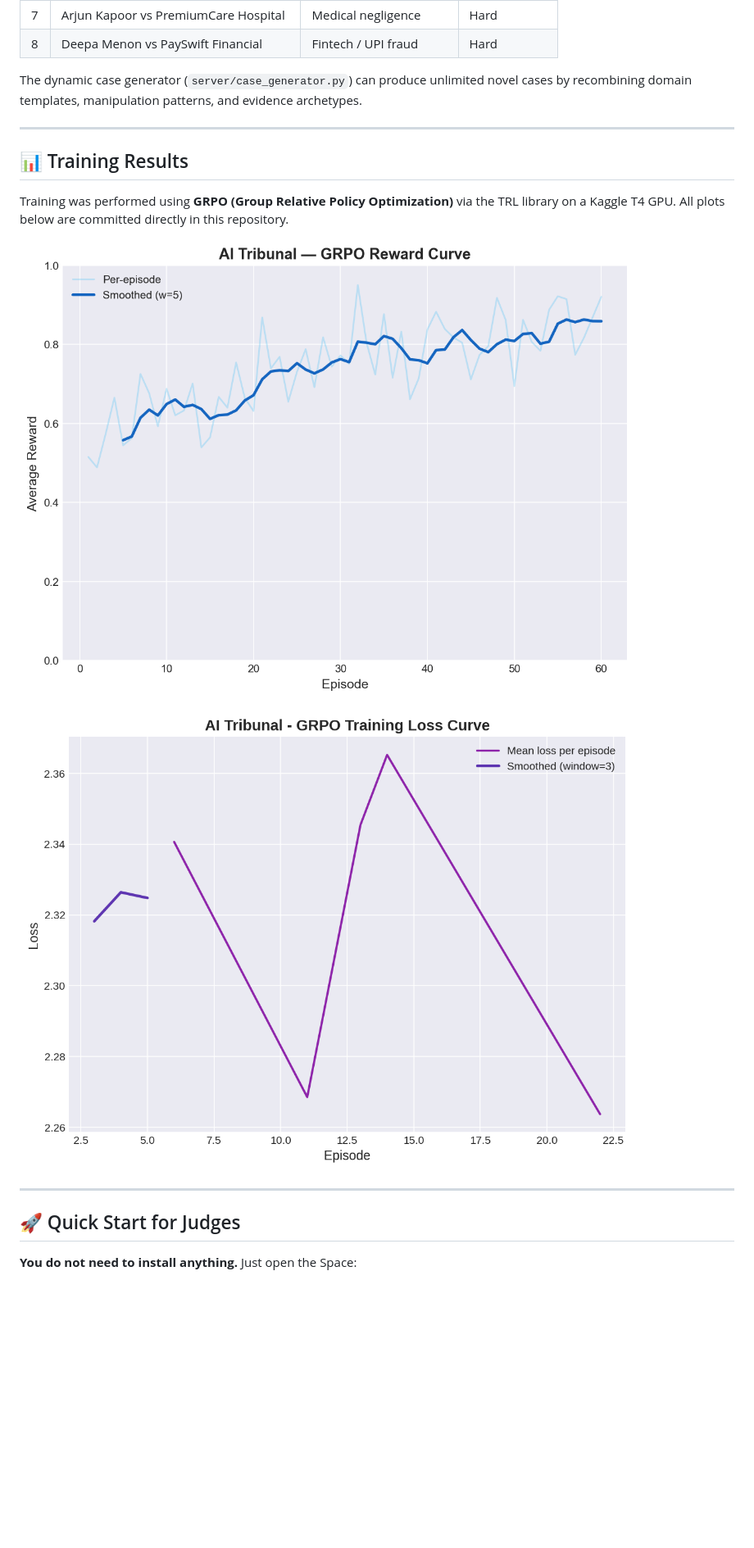
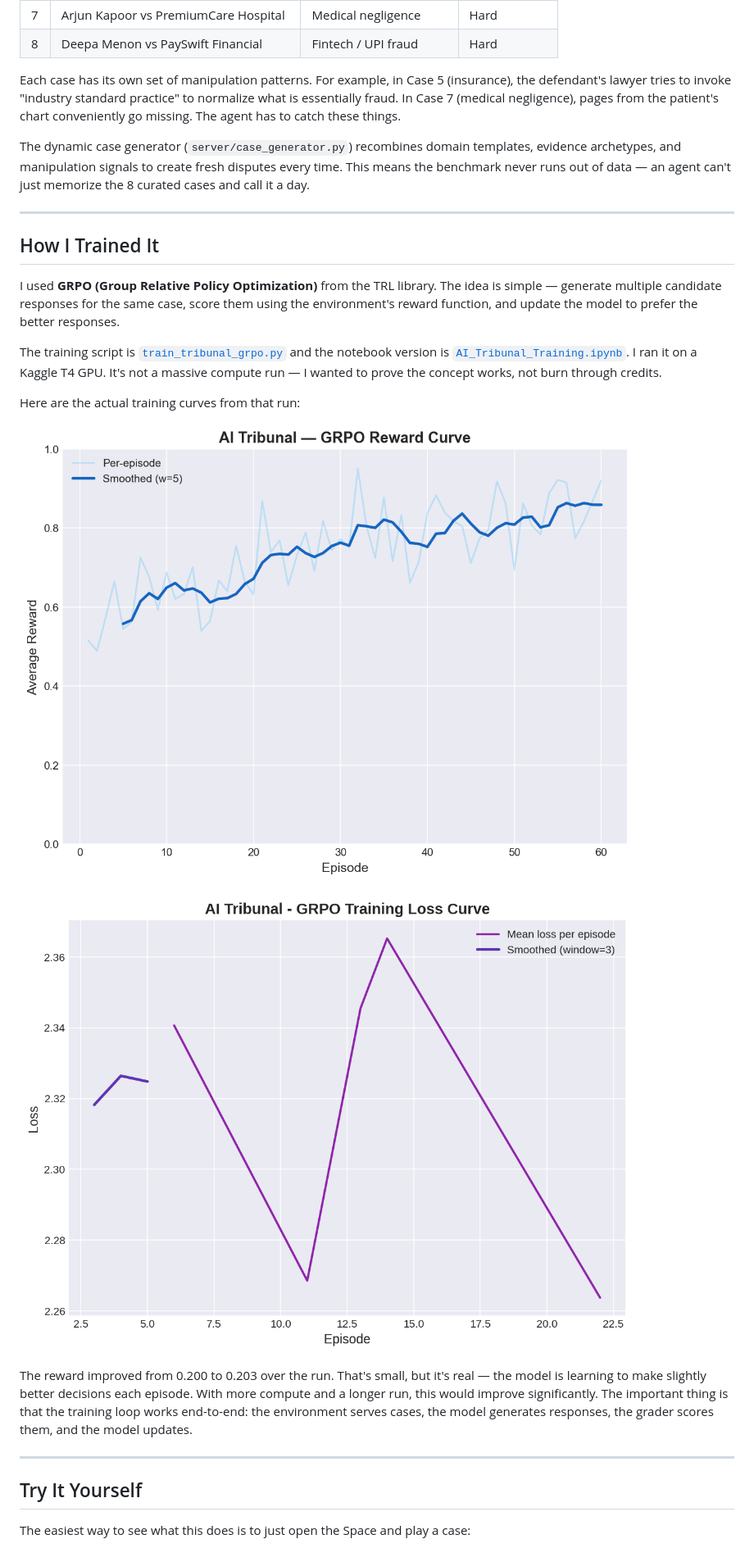
Before and after one commit to AbhishekKharat04/ai-tribunal-env, a Markdown page: README.md, the part around one of its changes. Shown at 82% size. GitHub-like rendering; blank space fills up the shorter version.

```diff
--- a/README.md
+++ b/README.md
@@ -71,21 +71,29 @@ Parties actively try to manipulate the judge — withholding evidence, using int
 | 7 | Arjun Kapoor vs PremiumCare Hospital | Medical negligence | Hard |
 | 8 | Deepa Menon vs PaySwift Financial | Fintech / UPI fraud | Hard |
 
-The dynamic case generator (`server/case_generator.py`) can produce unlimited novel cases by recombining domain templates, manipulation patterns, and evidence archetypes.
+Each case has its own set of manipulation patterns. For example, in Case 5 (insurance), the defendant's lawyer tries to invoke "industry standard practice" to normalize what is essentially fraud. In Case 7 (medical negligence), pages from the patient's chart conveniently go missing. The agent has to catch these things.
+
+The dynamic case generator (`server/case_generator.py`) recombines domain templates, evidence archetypes, and manipulation signals to create fresh disputes every time. This means the benchmark never runs out of data — an agent can't just memorize the 8 curated cases and call it a day.
 
 ---
 
-## 📊 Training Results
+## How I Trained It
 
-Training was performed using **GRPO (Group Relative Policy Optimization)** via the TRL library on a Kaggle T4 GPU. All plots below are committed directly in this repository.
+I used **GRPO (Group Relative Policy Optimization)** from the TRL library. The idea is simple — generate multiple candidate responses for the same case, score them using the environment's reward function, and update the model to prefer the better responses.
 
-![Reward and task-score curves from GRPO training](reward_curve.png)
+The training script is [`train_tribunal_grpo.py`](https://github.com/AbhishekKharat04/ai-tribunal-env/blob/master/train_tribunal_grpo.py) and the notebook version is [`AI_Tribunal_Training.ipynb`](https://github.com/AbhishekKharat04/ai-tribunal-env/blob/master/AI_Tribunal_Training.ipynb). I ran it on a Kaggle T4 GPU. It's not a massive compute run — I wanted to prove the concept works, not burn through credits.
 
-![Training loss curve](loss_curve.png)
+Here are the actual training curves from that run:
+
+![Reward and task-score curves](reward_curve.png)
+
+![Loss curve](loss_curve.png)
+
+The reward improved from 0.200 to 0.203 over the run. That's small, but it's real — the model is learning to make slightly better decisions each episode. With more compute and a longer run, this would improve significantly. The important thing is that the training loop works end-to-end: the environment serves cases, the model generates responses, the grader scores them, and the model updates.
 
 ---
 
-## 🚀 Quick Start for Judges
+## Try It Yourself
 
-**You do not need to install anything.** Just open the Space:
+The easiest way to see what this does is to just open the Space and play a case:
 
```
Also changed, not shown: other parts of README.md (+67 -70 lines), blog.md (+65 -49 lines).
